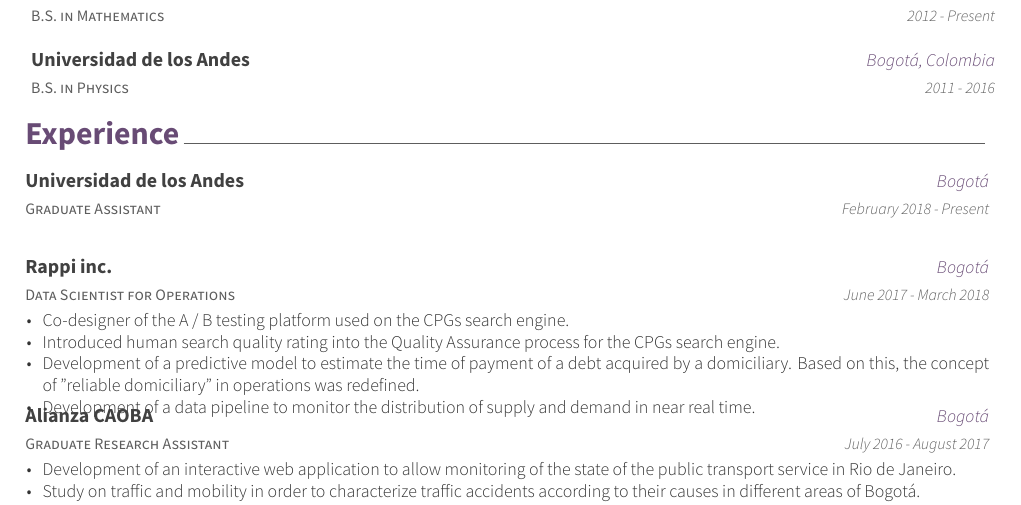
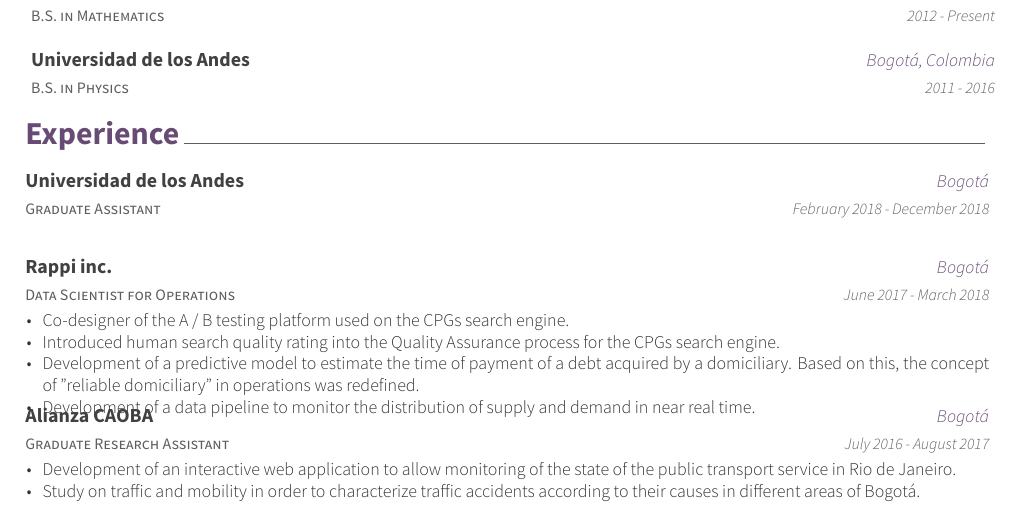
Before and after one commit to pvdrz/cv, a LaTeX CV (resume_cv.tex, which reads cv-sections/experience.tex): part of page 1 of 2, cut so that both start at the same text. Compiled offline with XeLaTeX.

Commit message:
Finish GA

```diff
--- a/cv-sections/experience.tex
+++ b/cv-sections/experience.tex
@@ -13,7 +13,7 @@
     {Graduate Assistant}
     {Universidad de los Andes}
     {Bogotá}
-    {February 2018 - Present}
+    {February 2018 - December 2018}
     {
         % \begin{cvitems}
         % \item{Studying the soundness of Rust's type system}
```
